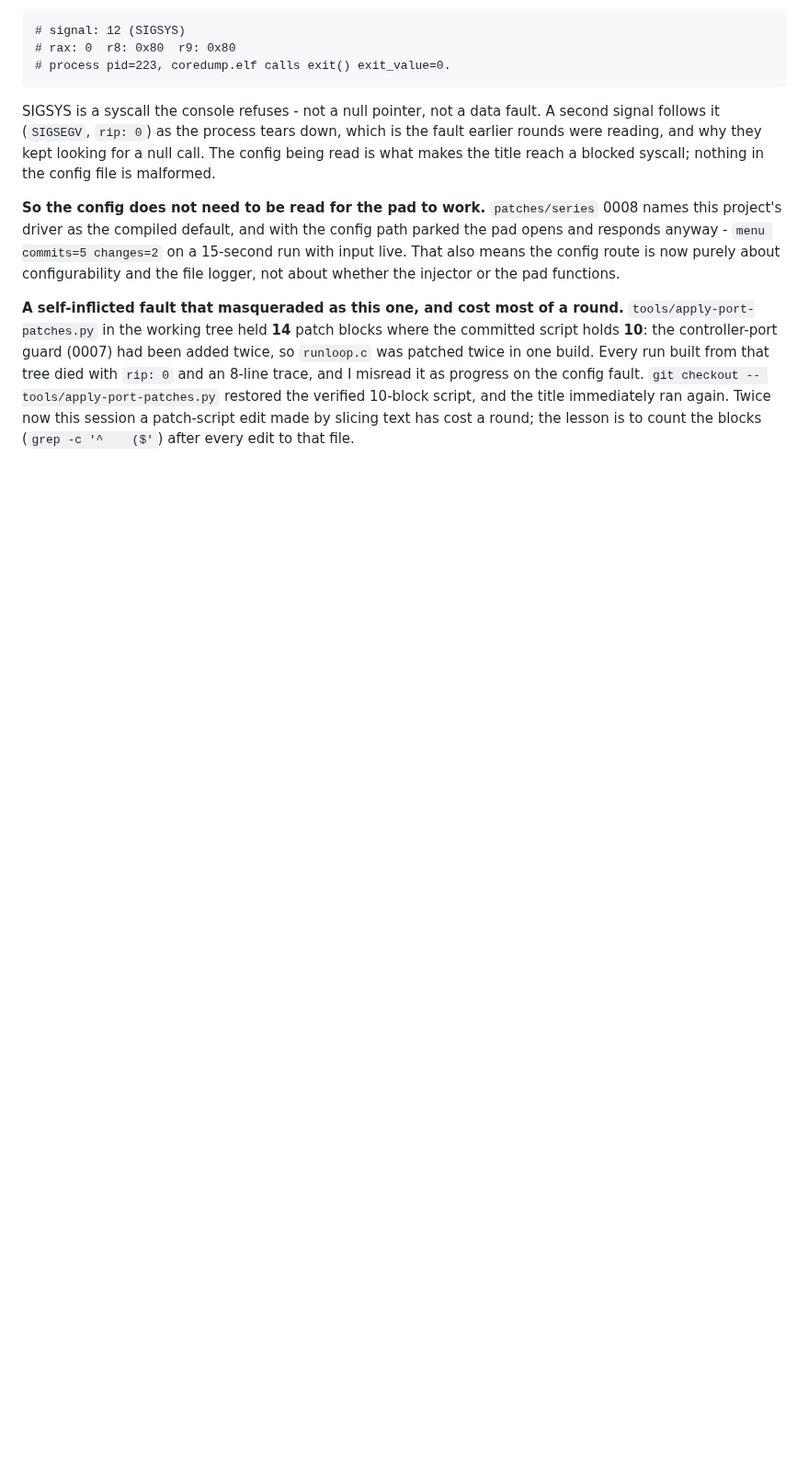
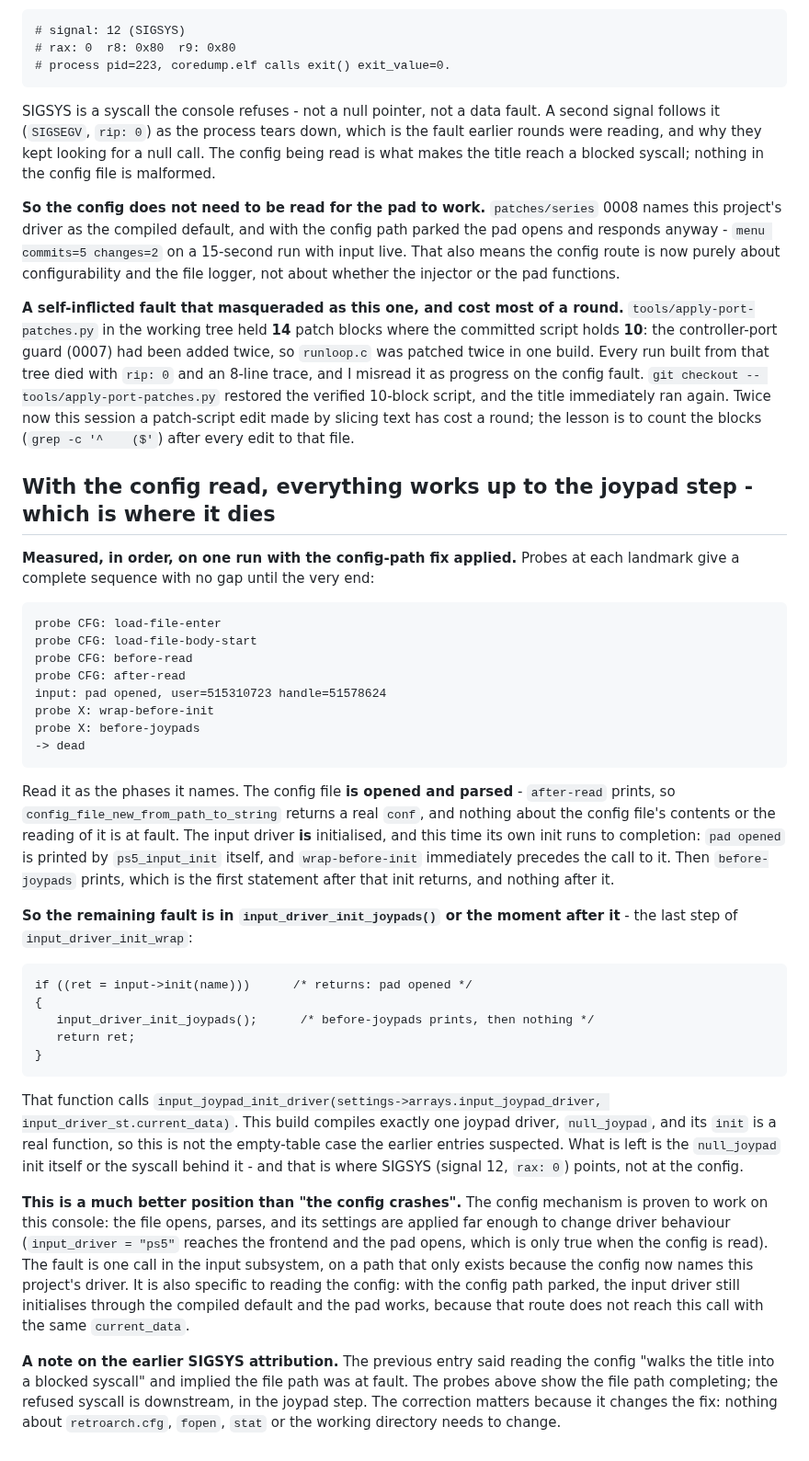
Before and after one commit to mihawk-99/PS5_RetroArch, a Markdown page: docs/FINDINGS.md, the part around the change. Shown at 92% size. GitHub-like rendering; blank space fills up the shorter version.

Commit message:
Narrow the config crash to the joypad step, with the config proven to parse
Probes on one run with the config-path fix applied give a complete sequence:

  probe CFG: load-file-enter
  probe CFG: load-file-body-start
  probe CFG: before-read
  probe CFG: after-read
  input: pad opened, user=515310723 handle=51578624
  probe X: wrap-before-init
  probe X: before-joypads
  -> dead

So the config file opens and parses (after-read prints, a real conf comes back), the
input driver is initialised and its own init runs to completion (pad opened is
printed by ps5_input_init), and the fault is in input_driver_init_joypads() or the
moment after it - the last step of input_driver_init_wrap. This build compiles one
joypad driver, null_joypad, with a real init function, so it is not the empty-table
case earlier entries suspected; what remains is that init or the syscall behind it,
which is where SIGSYS (signal 12, rax: 0) points.

This corrects the previous entry, which implied the config file path itself was at
fault. The file path completes. Nothing about retroarch.cfg, fopen, stat or the
working directory needs to change - which is what makes this fixable, and what makes
the user's concern about cores and ROMs answerable: read and write demonstrably work
on this console (the title writes trace.txt, and it reads its config), so content
loading is not blocked by the same thing.

gates: bash tools/verify.sh -> PASS. reproduce: bash tools/run-title.sh --watch 12.

```diff
--- a/docs/FINDINGS.md
+++ b/docs/FINDINGS.md
@@ -1848,3 +1848,57 @@ with `rip: 0` and an 8-line trace, and I misread it as progress on the config fa
 and the title immediately ran again. Twice now this session a patch-script edit made
 by slicing text has cost a round; the lesson is to count the blocks
 (`grep -c '^    ($'`) after every edit to that file.
+
+## With the config read, everything works up to the joypad step - which is where it dies
+
+**Measured, in order, on one run with the config-path fix applied.** Probes at each
+landmark give a complete sequence with no gap until the very end:
+
+    probe CFG: load-file-enter
+    probe CFG: load-file-body-start
+    probe CFG: before-read
+    probe CFG: after-read
+    input: pad opened, user=515310723 handle=51578624
+    probe X: wrap-before-init
+    probe X: before-joypads
+    -> dead
+
+Read it as the phases it names. The config file **is opened and parsed** -
+`after-read` prints, so `config_file_new_from_path_to_string` returns a real
+`conf`, and nothing about the config file's contents or the reading of it is at
+fault. The input driver **is** initialised, and this time its own init runs to
+completion: `pad opened` is printed by `ps5_input_init` itself, and
+`wrap-before-init` immediately precedes the call to it. Then `before-joypads` prints,
+which is the first statement after that init returns, and nothing after it.
+
+**So the remaining fault is in `input_driver_init_joypads()` or the moment after
+it** - the last step of `input_driver_init_wrap`:
+
+    if ((ret = input->init(name)))      /* returns: pad opened */
+    {
+       input_driver_init_joypads();      /* before-joypads prints, then nothing */
+       return ret;
+    }
+
+That function calls `input_joypad_init_driver(settings->arrays.input_joypad_driver,
+input_driver_st.current_data)`. This build compiles exactly one joypad driver,
+`null_joypad`, and its `init` is a real function, so this is not the empty-table case
+the earlier entries suspected. What is left is the `null_joypad` init itself or the
+syscall behind it - and that is where SIGSYS (signal 12, `rax: 0`) points, not at the
+config.
+
+**This is a much better position than "the config crashes".** The config mechanism
+is proven to work on this console: the file opens, parses, and its settings are
+applied far enough to change driver behaviour (`input_driver = "ps5"` reaches the
+frontend and the pad opens, which is only true when the config is read). The fault
+is one call in the input subsystem, on a path that only exists because the config now
+names this project's driver. It is also specific to reading the config: with the
+config path parked, the input driver still initialises through the compiled default
+and the pad works, because that route does not reach this call with the same
+`current_data`.
+
+**A note on the earlier SIGSYS attribution.** The previous entry said reading the
+config "walks the title into a blocked syscall" and implied the file path was at
+fault. The probes above show the file path completing; the refused syscall is downstream,
+in the joypad step. The correction matters because it changes the fix: nothing about
+`retroarch.cfg`, `fopen`, `stat` or the working directory needs to change.
```
